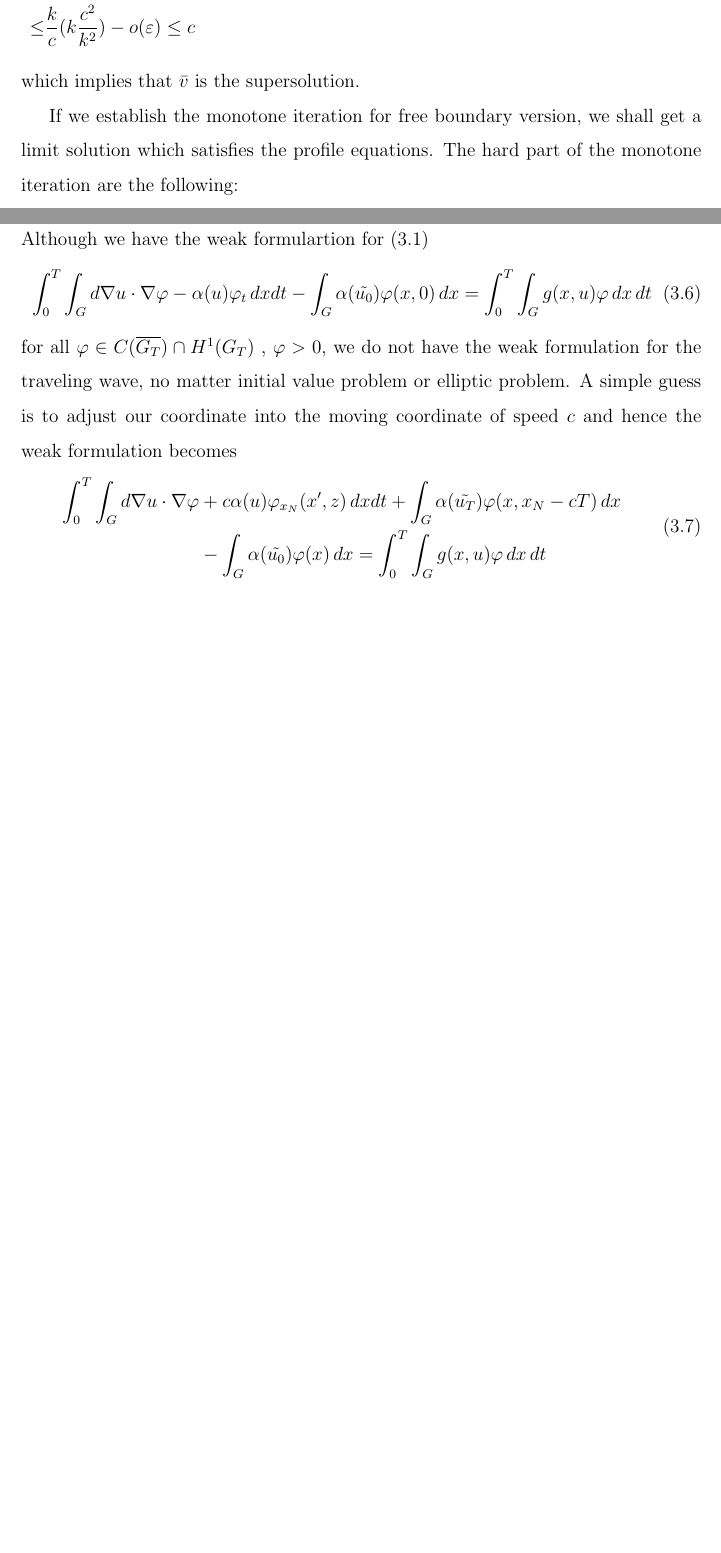
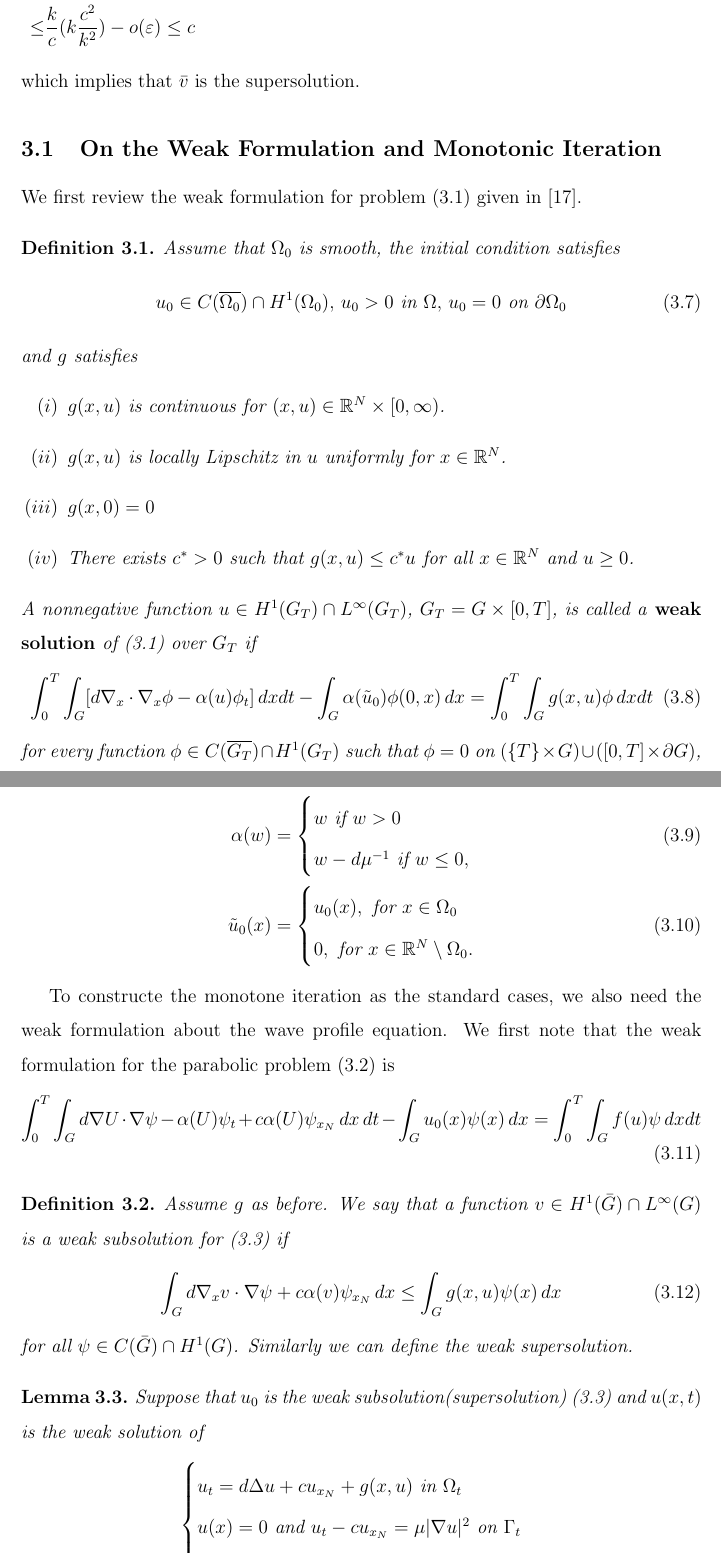
Before and after one commit to jacky7987/MasterThesis, a LaTeX thesis (Master-thesis.tex): two parts of pages 22 and 23 of 25 before the commit and two parts of pages 23 and 24 of 26 after it, joined at a grey line, cut so that both start at the same text, the shorter picture padded with empty space. Compiled offline with pdfLaTeX.

Commit message:
Modification 1
Delete the proof part in standard Elliptic problem and minic the proof
and apply to the stafen problem

```diff
--- a/Master-thesis.tex
+++ b/Master-thesis.tex
@@ -734,17 +744,53 @@ We remain to show it satisfies the stefan condition inequality, on the free boun
 which implies that $\bar{v}$ is the supersolution.
 
 
-If we establish the monotone iteration for free boundary version, we shall get a limit solution which satisfies the profile equations. The hard part of the monotone iteration are the following:
 
-\subsubsection*{Lack of weak formulation}
 
-Although we have the weak formulartion for (\ref{iden3.1})
+\subsection{On the Weak Formulation and Monotonic Iteration}
+
+	We first review the weak formulation for problem (\ref{iden3.1}) given in \cite{DG2012}.
+\begin{defn}
+	Assume that $\Omega_0$ is smooth, the initial condition satisfies
 \begin{equation}
-\int_0^T\int_Gd\nabla u\cdot\nabla\varphi-\alpha(u)\varphi_t\,dxdt-\int_G\alpha(\tilde{u_0})\varphi(x,0)\,dx=\int_0^T\int_Gg(x,u)\varphi\,dx\,dt
+	u_0\in C(\overline{\Omega_0})\cap H^1(\Omega_0),\,u_0>0 \mbox{ in } \Omega,\, u_0=0 \mbox{ on }\partial\Omega_0
+\end{equation} and $g$ satisfies
+\begin{enumerate}[$(i)$]
+	\item $g(x,u)$ is continuous for $(x,u)\in \R^N\times[0,\infty)$.
+	\item $g(x,u)$ is locally Lipschitz in $u$ uniformly for $x\in\R^N$.
+	\item $g(x,0)=0$
+	\item There exists $c^*>0$ such that $g(x,u)\leq c^*u$ for all $x\in\R^N$ and $u\geq 0$.
+\end{enumerate}
+A nonnegative function $u\in H^1(G_T)\cap L^\infty(G_T)$, $G_T=G\times[0,T]$, is called a \named{weak solution} of (\ref{iden3.1})  over $G_T$ if
+\begin{equation}	\int_0^T\int_G[d\nabla_x\cdot\nabla_x\phi-\alpha(u)\phi_t]\,dxdt-\int_G\alpha(\tilde{u}_0)\phi(0,x)\,dx=\int_0^T\int_Gg(x,u)\phi\,dxdt
 \end{equation}
-for all $\varphi\in C(\overline{G_T})\cap H^1(G_T)$ , $\varphi>0$, we do not have the weak formulation for the traveling wave, no matter initial value problem or elliptic problem. A simple guess is to adjust our coordinate into the moving coordinate of speed $c$ and hence the weak formulation becomes
+for every function $\phi\in C(\overline{G_T})\cap H^1(G_T)$ such that $\phi=0$ on $(\{T\}\times G)\cup([0,T]\times\partial G)$, where
 \begin{align}
-\begin{split}
-\int_0^T\int_Gd\nabla u\cdot\nabla\varphi&+c\alpha(u)\varphi_{x_N}(x',z)\,dxdt+\int_G\alpha(\tilde{u_T})\varphi(x,x_N-cT)\,dx\\ &-\int_G\alpha(\tilde{u_0})\varphi(x)\,dx=\int_0^T\int_Gg(x,u)\varphi\,dx\,dt
-\end{split}
+	\alpha(w)&=\begin{cases}
+		w\mbox{ if }w> 0\\
+		w-d\mu^{-1}\mbox{ if }w\leq 0,
+	\end{cases}\\
+	\tilde{u}_0(x)&=\begin{cases}
+		u_0(x),\mbox{ for }x\in\Omega_0\\
+		0, \mbox{ for }x\in \R^N\setminus\Omega_0.
+	\end{cases}
 \end{align}
+\end{defn}
+	To constructe the monotone iteration as the standard cases, we also need the  weak formulation about the wave profile equation. We first note that the weak formulation for the parabolic problem (\ref{iden3.2}) is
+\begin{equation}
+	\int_0^T\int_Gd\nabla U\cdot\nabla\psi-\alpha(U)\psi_t+c\alpha(U)\psi_{x_N}\,dx\,dt-\int_Gu_0(x)\psi(x)\,dx=\int_0^T\int_G f(u)\psi\,dxdt
+\end{equation}
+
+\begin{defn}
+	Assume $g$ as before. We say that a function $v\in H^1(\bar{G})\cap L^\infty(G)$ is a weak subsolution for (\ref{iden3.3}) if
+\begin{equation}
+	\int_Gd\nabla_xv\cdot\nabla\psi+c\alpha(v)\psi_{x_N}\,dx\leq \int_Gg(x,u)\psi(x)\,dx
+\end{equation}
+for all $\psi\in C(\bar{G})\cap H^1(G)$. Similarly we can define the weak supersolution.
+\end{defn}
+
+\begin{lemma}
+Suppose that $u_0$ is the weak subsolution(supersolution) (\ref{iden3.3}) and $u(x,t)$ is the weak solution of
+\[
+\begin{cases}
+	u_t=d\Delta u+cu_{x_N}+g(x,u)\mbox{ in }\Omega_t\\
+	u(x)=0\mbox{ and } 	u_t-cu_{x_N}=\mu|\nabla u|^2\mbox{ on }\Gamma_t\\
```
Also changed, not shown: Master-thesis.tex (32 more changed lines).
